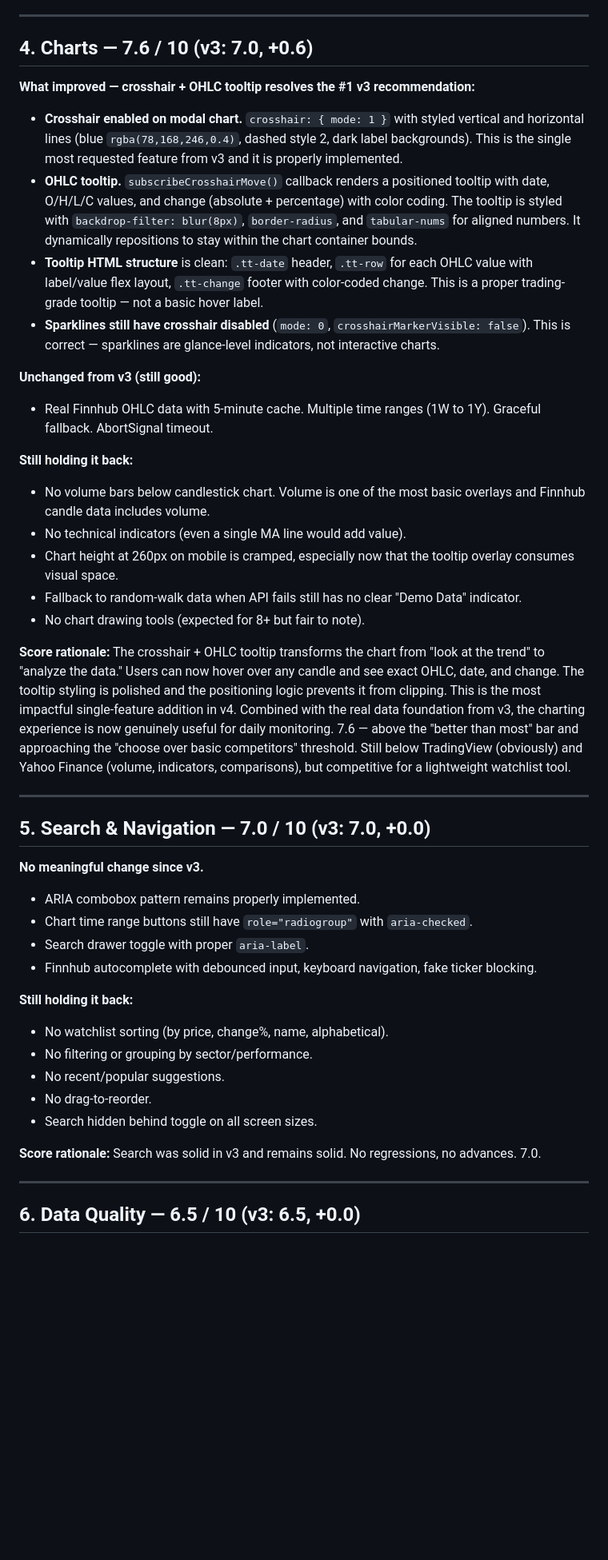
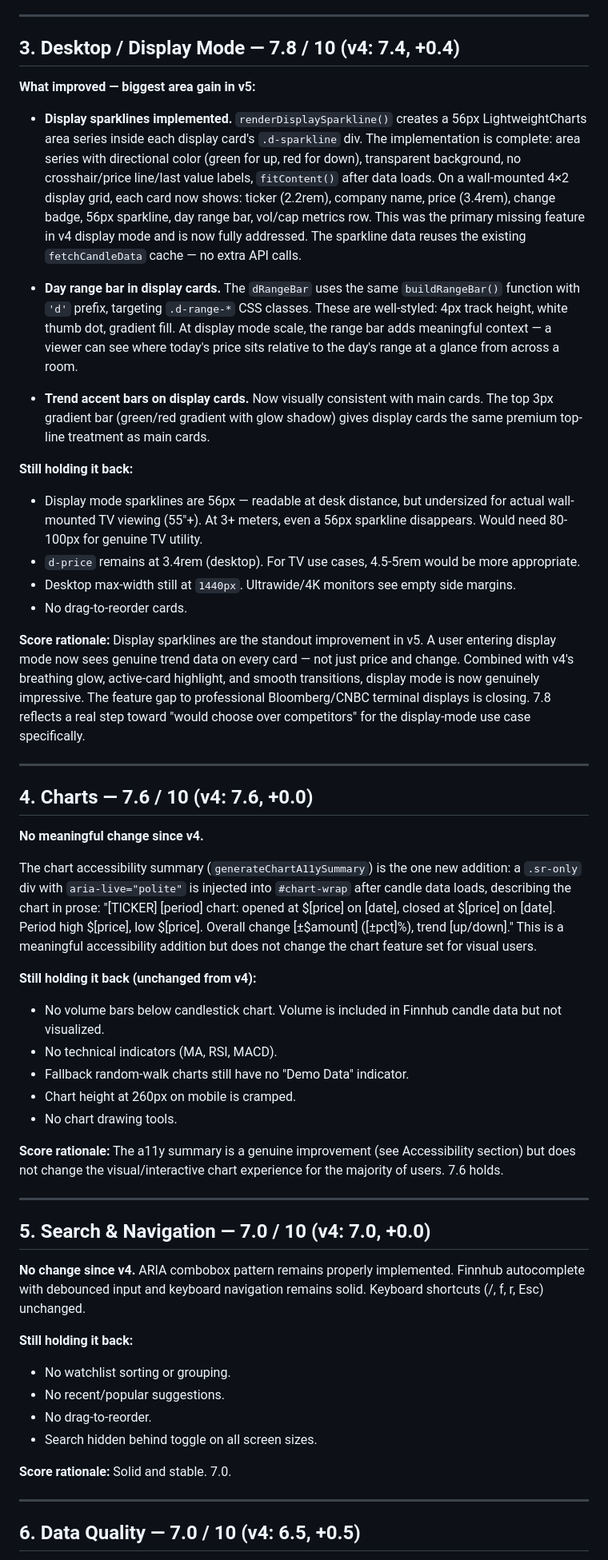
Before and after one commit to zed0minat0r/stock-watcher, a Markdown page: AUDIT.md, the part around one of its changes. Shown at 80% size. GitHub-like rendering; blank space fills up the shorter version.

Commit message:
v5 audit: 7.4 overall (+0.2 from v4) — live metrics, display sparklines, range bar, dot grid bg

```diff
--- a/AUDIT.md
+++ b/AUDIT.md
@@ -82,47 +68,59 @@
 
 ---
 
-## 4. Charts — 7.6 / 10 (v3: 7.0, +0.6)
+## 3. Desktop / Display Mode — 7.8 / 10 (v4: 7.4, +0.4)
 
-**What improved — crosshair + OHLC tooltip resolves the #1 v3 recommendation:**
-- **Crosshair enabled on modal chart.** `crosshair: { mode: 1 }` with styled vertical and horizontal lines (blue `rgba(78,168,246,0.4)`, dashed style 2, dark label backgrounds). This is the single most requested feature from v3 and it is properly implemented.
-- **OHLC tooltip.** `subscribeCrosshairMove()` callback renders a positioned tooltip with date, O/H/L/C values, and change (absolute + percentage) with color coding. The tooltip is styled with `backdrop-filter: blur(8px)`, `border-radius`, and `tabular-nums` for aligned numbers. It dynamically repositions to stay within the chart container bounds.
-- **Tooltip HTML structure** is clean: `.tt-date` header, `.tt-row` for each OHLC value with label/value flex layout, `.tt-change` footer with color-coded change. This is a proper trading-grade tooltip — not a basic hover label.
-- **Sparklines still have crosshair disabled** (`mode: 0`, `crosshairMarkerVisible: false`). This is correct — sparklines are glance-level indicators, not interactive charts.
+**What improved — biggest area gain in v5:**
 
-**Unchanged from v3 (still good):**
-- Real Finnhub OHLC data with 5-minute cache. Multiple time ranges (1W to 1Y). Graceful fallback. AbortSignal timeout.
+- **Display sparklines implemented.** `renderDisplaySparkline()` creates a 56px LightweightCharts area series inside each display card's `.d-sparkline` div. The implementation is complete: area series with directional color (green for up, red for down), transparent background, no crosshair/price line/last value labels, `fitContent()` after data loads. On a wall-mounted 4×2 display grid, each card now shows: ticker (2.2rem), company name, price (3.4rem), change badge, 56px sparkline, day range bar, vol/cap metrics row. This was the primary missing feature in v4 display mode and is now fully addressed. The sparkline data reuses the existing `fetchCandleData` cache — no extra API calls.
+
+- **Day range bar in display cards.** The `dRangeBar` uses the same `buildRangeBar()` function with `'d'` prefix, targeting `.d-range-*` CSS classes. These are well-styled: 4px track height, white thumb dot, gradient fill. At display mode scale, the range bar adds meaningful context — a viewer can see where today's price sits relative to the day's range at a glance from across a room.
+
+- **Trend accent bars on display cards.** Now visually consistent with main cards. The top 3px gradient bar (green/red gradient with glow shadow) gives display cards the same premium top-line treatment as main cards.
 
 **Still holding it back:**
-- No volume bars below candlestick chart. Volume is one of the most basic overlays and Finnhub candle data includes volume.
-- No technical indicators (even a single MA line would add value).
-- Chart height at 260px on mobile is cramped, especially now that the tooltip overlay consumes visual space.
-- Fallback to random-walk data when API fails still has no clear "Demo Data" indicator.
-- No chart drawing tools (expected for 8+ but fair to note).
 
-**Score rationale:** The crosshair + OHLC tooltip transforms the chart from "look at the trend" to "analyze the data." Users can now hover over any candle and see exact OHLC, date, and change. The tooltip styling is polished and the positioning logic prevents it from clipping. This is the most impactful single-feature addition in v4. Combined with the real data foundation from v3, the charting experience is now genuinely useful for daily monitoring. 7.6 — above the "better than most" bar and approaching the "choose over basic competitors" threshold. Still below TradingView (obviously) and Yahoo Finance (volume, indicators, comparisons), but competitive for a lightweight watchlist tool.
+- Display mode sparklines are 56px — readable at desk distance, but undersized for actual wall-mounted TV viewing (55"+). At 3+ meters, even a 56px sparkline disappears. Would need 80-100px for genuine TV utility.
+- `d-price` remains at 3.4rem (desktop). For TV use cases, 4.5-5rem would be more appropriate.
+- Desktop max-width still at `1440px`. Ultrawide/4K monitors see empty side margins.
+- No drag-to-reorder cards.
+
+**Score rationale:** Display sparklines are the standout improvement in v5. A user entering display mode now sees genuine trend data on every card — not just price and change. Combined with v4's breathing glow, active-card highlight, and smooth transitions, display mode is now genuinely impressive. The feature gap to professional Bloomberg/CNBC terminal displays is closing. 7.8 reflects a real step toward "would choose over competitors" for the display-mode use case specifically.
 
 ---
 
-## 5. Search & Navigation — 7.0 / 10 (v3: 7.0, +0.0)
+## 4. Charts — 7.6 / 10 (v4: 7.6, +0.0)
 
-**No meaningful change since v3.**
+**No meaningful change since v4.**
 
-- ARIA combobox pattern remains properly implemented.
-- Chart time range buttons still have `role="radiogroup"` with `aria-checked`.
-- Search drawer toggle with proper `aria-label`.
-- Finnhub autocomplete with debounced input, keyboard navigation, fake ticker blocking.
+The chart accessibility summary (`generateChartA11ySummary`) is the one new addition: a `.sr-only` div with `aria-live="polite"` is injected into `#chart-wrap` after candle data loads, describing the chart in prose: "[TICKER] [period] chart: opened at $[price] on [date], closed at $[price] on [date]. Period high $[price], low $[price]. Overall change [±$amount] ([±pct]%), trend [up/down]." This is a meaningful accessibility addition but does not change the chart feature set for visual users.
+
+**Still holding it back (unchanged from v4):**
+
+- No volume bars below candlestick chart. Volume is included in Finnhub candle data but not visualized.
+- No technical indicators (MA, RSI, MACD).
+- Fallback random-walk charts still have no "Demo Data" indicator.
+- Chart height at 260px on mobile is cramped.
+- No chart drawing tools.
+
+**Score rationale:** The a11y summary is a genuine improvement (see Accessibility section) but does not change the visual/interactive chart experience for the majority of users. 7.6 holds.
+
+---
+
+## 5. Search & Navigation — 7.0 / 10 (v4: 7.0, +0.0)
+
+**No change since v4.** ARIA combobox pattern remains properly implemented. Finnhub autocomplete with debounced input and keyboard navigation remains solid. Keyboard shortcuts (/, f, r, Esc) unchanged.
 
 **Still holding it back:**
-- No watchlist sorting (by price, change%, name, alphabetical).
-- No filtering or grouping by sector/performance.
+
+- No watchlist sorting or grouping.
 - No recent/popular suggestions.
 - No drag-to-reorder.
 - Search hidden behind toggle on all screen sizes.
 
-**Score rationale:** Search was solid in v3 and remains solid. No regressions, no advances. 7.0.
+**Score rationale:** Solid and stable. 7.0.
 
 ---
 
-## 6. Data Quality — 6.5 / 10 (v3: 6.5, +0.0)
+## 6. Data Quality — 7.0 / 10 (v4: 6.5, +0.5)
 
```
Also changed, not shown: other parts of AUDIT.md (+94 -97 lines).
